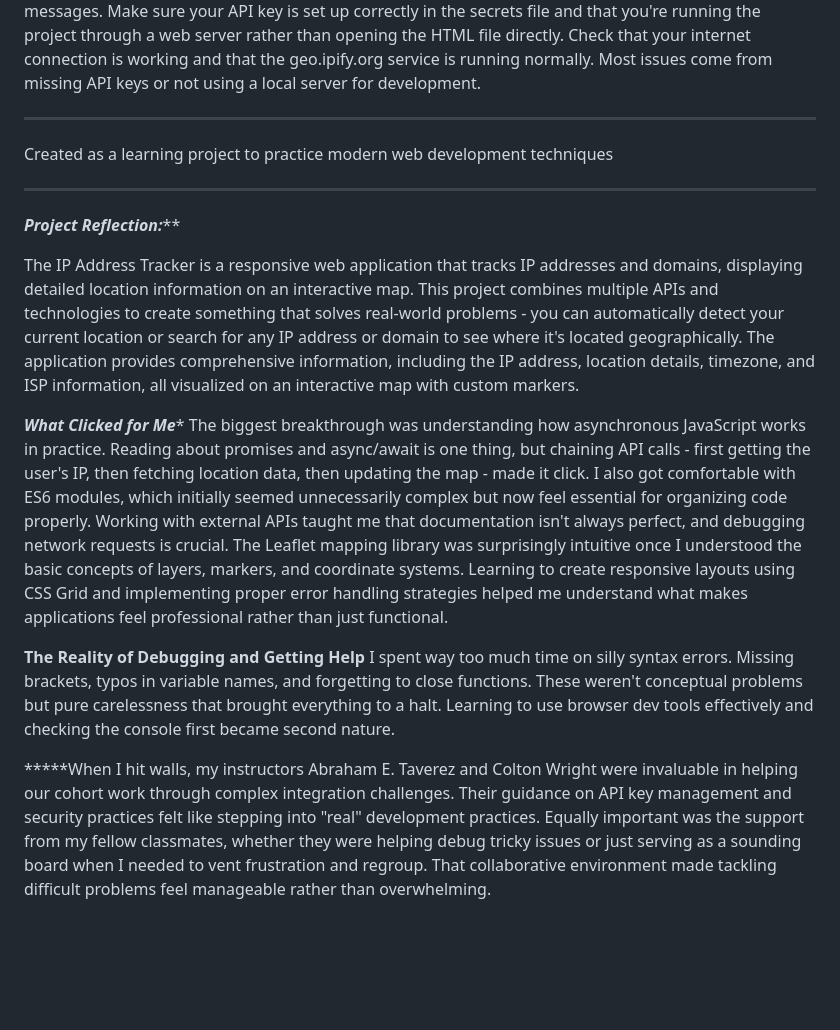
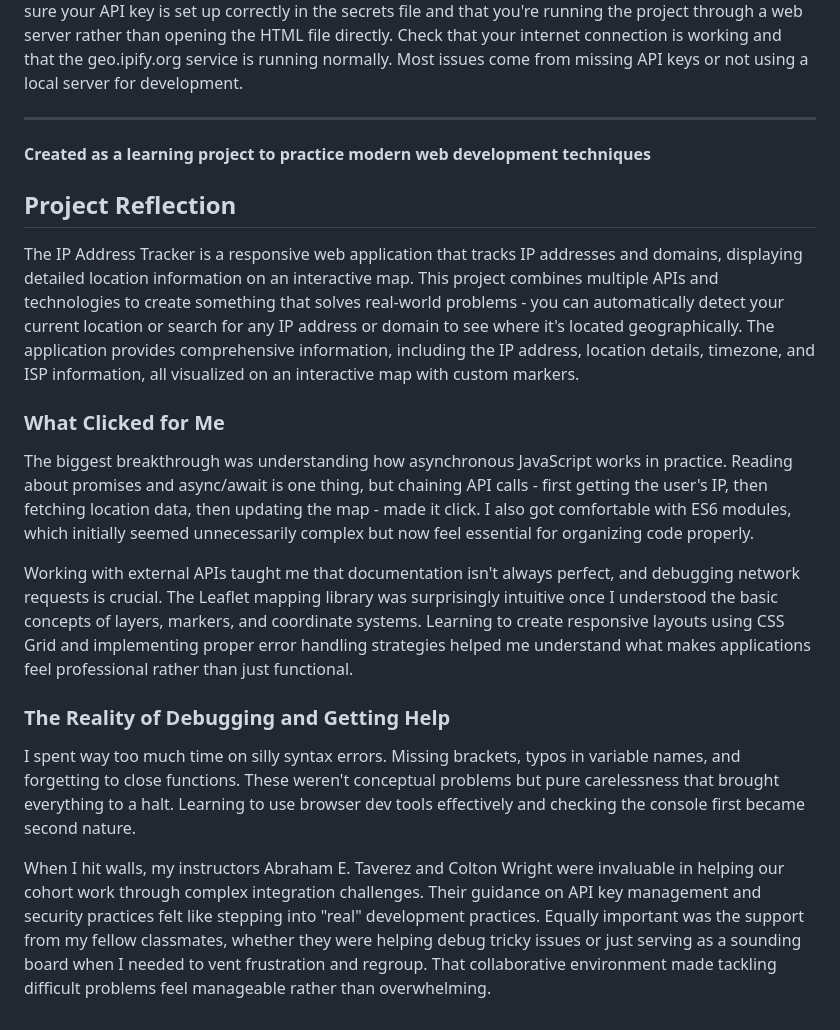
Before and after one commit to FrancesReagan/ip-address-tracker, a Markdown page: README.md, the part around one of its changes. Rendered like a GitHub page; blank space fills up the shorter version.

```diff
--- a/README.md
+++ b/README.md
@@ -63,19 +110,21 @@ Some features I'd like to add in the future include support for IPv6 addresses,
 If you run into problems, the browser's developer console usually shows helpful error messages. Make sure your API key is set up correctly in the secrets file and that you're running the project through a web server rather than opening the HTML file directly. Check that your internet connection is working and that the geo.ipify.org service is running normally. Most issues come from missing API keys or not using a local server for development.
-________________________________________
 
-Created as a learning project to practice modern web development techniques
+---
 
-****************************
+**Created as a learning project to practice modern web development techniques**
 
-***Project Reflection:*****
+## Project Reflection
 
 The IP Address Tracker is a responsive web application that tracks IP addresses and domains, displaying detailed location information on an interactive map. This project combines multiple APIs and technologies to create something that solves real-world problems - you can automatically detect your current location or search for any IP address or domain to see where it's located geographically. The application provides comprehensive information, including the IP address, location details, timezone, and ISP information, all visualized on an interactive map with custom markers.
 
-***What Clicked for Me****
+### What Clicked for Me
+
 The biggest breakthrough was understanding how asynchronous JavaScript works in practice. Reading about promises and async/await is one thing, but chaining API calls - first getting the user's IP, then fetching location data, then updating the map - made it click. I also got comfortable with ES6 modules, which initially seemed unnecessarily complex but now feel essential for organizing code properly.
+
 Working with external APIs taught me that documentation isn't always perfect, and debugging network requests is crucial. The Leaflet mapping library was surprisingly intuitive once I understood the basic concepts of layers, markers, and coordinate systems. Learning to create responsive layouts using CSS Grid and implementing proper error handling strategies helped me understand what makes applications feel professional rather than just functional.
 
-****The Reality of Debugging and Getting Help****
+### The Reality of Debugging and Getting Help
+
 I spent way too much time on silly syntax errors. Missing brackets, typos in variable names, and forgetting to close functions. These weren't conceptual problems but pure carelessness that brought everything to a halt. Learning to use browser dev tools effectively and checking the console first became second nature.
 
-*****When I hit walls,  my instructors Abraham E. Taverez and Colton Wright were invaluable in helping our cohort work through complex integration challenges. Their guidance on API key management and security practices felt like stepping into "real" development practices. Equally important was the support from my fellow classmates, whether they were helping debug tricky issues or just serving as a sounding board when I needed to vent frustration and regroup. That collaborative environment made tackling difficult problems feel manageable rather than overwhelming.
+When I hit walls, my instructors Abraham E. Taverez and Colton Wright were invaluable in helping our cohort work through complex integration challenges. Their guidance on API key management and security practices felt like stepping into "real" development practices. Equally important was the support from my fellow classmates, whether they were helping debug tricky issues or just serving as a sounding board when I needed to vent frustration and regroup. That collaborative environment made tackling difficult problems feel manageable rather than overwhelming.
```
Also changed, not shown: other parts of README.md (+69 -22 lines).
